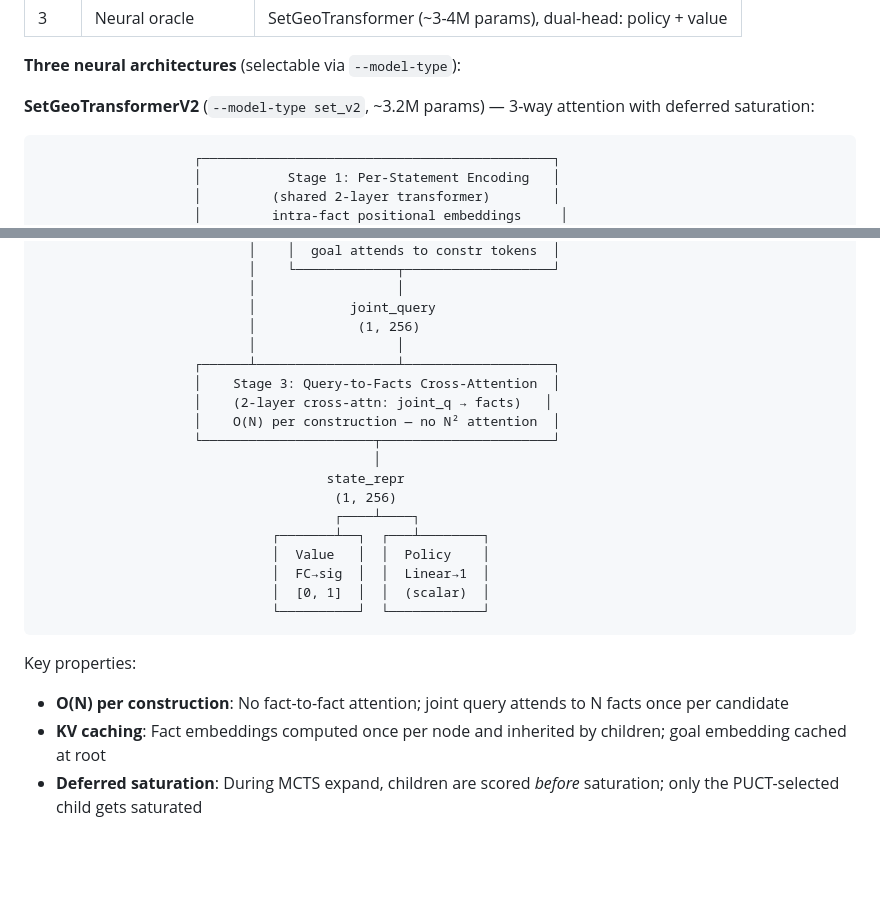
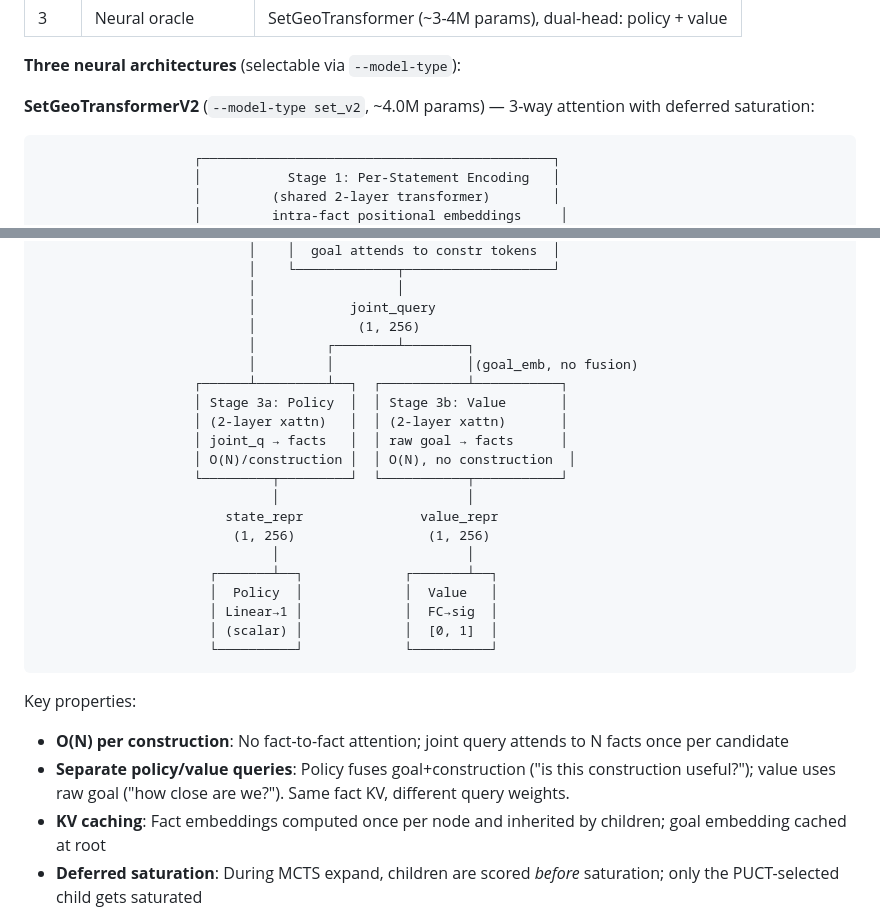
Before and after one commit to aaholmes/geoprover, a Markdown page: README.md, 2 parts joined by grey strips. GitHub-like rendering; blank space fills up the shorter version.

Commit message:
Document separate Stage 3a/3b policy and value query paths in V2

````diff
--- a/README.md
+++ b/README.md
@@ -118,7 +118,7 @@ Rust extension module (MCTS, deduction engine, state encoding, synthetic data)
 
 **Three neural architectures** (selectable via `--model-type`):
 
-**SetGeoTransformerV2** (`--model-type set_v2`, ~3.2M params) — 3-way attention with deferred saturation:
+**SetGeoTransformerV2** (`--model-type set_v2`, ~4.0M params) — 3-way attention with deferred saturation:
 
 ```
                     ┌─────────────────────────────────────────────┐
@@ -139,25 +139,28 @@ Rust extension module (MCTS, deduction engine, state encoding, synthetic data)
                            │                  │
                            │            joint_query
                            │             (1, 256)
-                           │                  │
-                    ┌──────┴──────────────────┴───────────────────┐
-                    │    Stage 3: Query-to-Facts Cross-Attention  │
-                    │    (2-layer cross-attn: joint_q → facts)   │
-                    │    O(N) per construction — no N² attention  │
-                    └──────────────────────┬──────────────────────┘
-                                           │
-                                     state_repr
-                                      (1, 256)
-                                      ┌────┴────┐
-                              ┌───────┴──┐  ┌───┴────────┐
-                              │  Value   │  │  Policy    │
-                              │  FC→sig  │  │  Linear→1  │
-                              │  [0, 1]  │  │  (scalar)  │
-                              └──────────┘  └────────────┘
+                           │         ┌────────┴────────┐
+                           │         │                 │(goal_emb, no fusion)
+                    ┌──────┴─────────┴──┐  ┌───────────┴───────────┐
+                    │ Stage 3a: Policy  │  │ Stage 3b: Value       │
+                    │ (2-layer xattn)   │  │ (2-layer xattn)       │
+                    │ joint_q → facts   │  │ raw goal → facts      │
+                    │ O(N)/construction │  │ O(N), no construction  │
+                    └─────────┬─────────┘  └───────────┬───────────┘
+                              │                        │
+                        state_repr               value_repr
+                         (1, 256)                 (1, 256)
+                              │                        │
+                      ┌───────┴──┐             ┌───────┴──┐
+                      │  Policy  │             │  Value   │
+                      │ Linear→1 │             │  FC→sig  │
+                      │ (scalar) │             │  [0, 1]  │
+                      └──────────┘             └──────────┘
 ```
 
 Key properties:
 - **O(N) per construction**: No fact-to-fact attention; joint query attends to N facts once per candidate
+- **Separate policy/value queries**: Policy fuses goal+construction ("is this construction useful?"); value uses raw goal ("how close are we?"). Same fact KV, different query weights.
 - **KV caching**: Fact embeddings computed once per node and inherited by children; goal embedding cached at root
 - **Deferred saturation**: During MCTS expand, children are scored *before* saturation; only the PUCT-selected child gets saturated
 - **Per-construction policy**: Each construction gets a scalar logit (no fixed 2048-slot index space)
````
Also changed, not shown: DESIGN_DECISIONS.md (+9 -6 lines).
